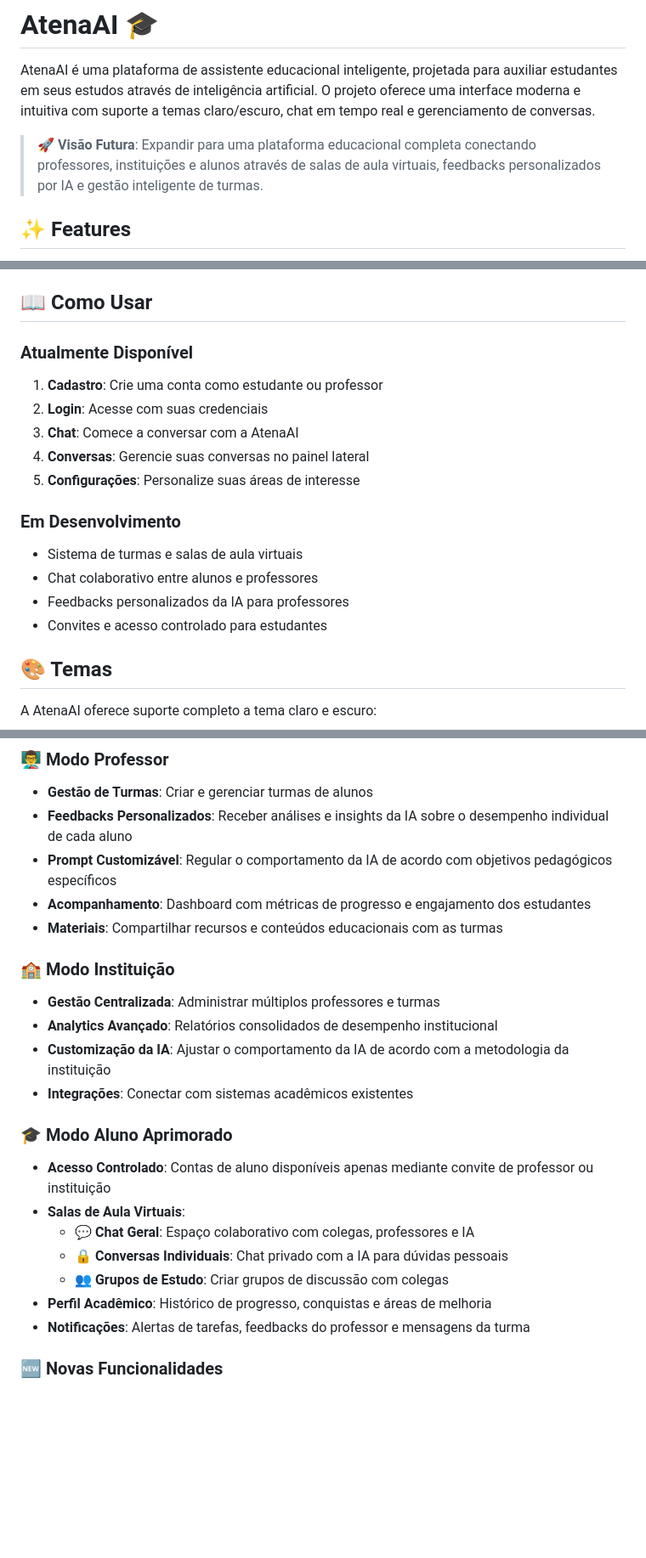
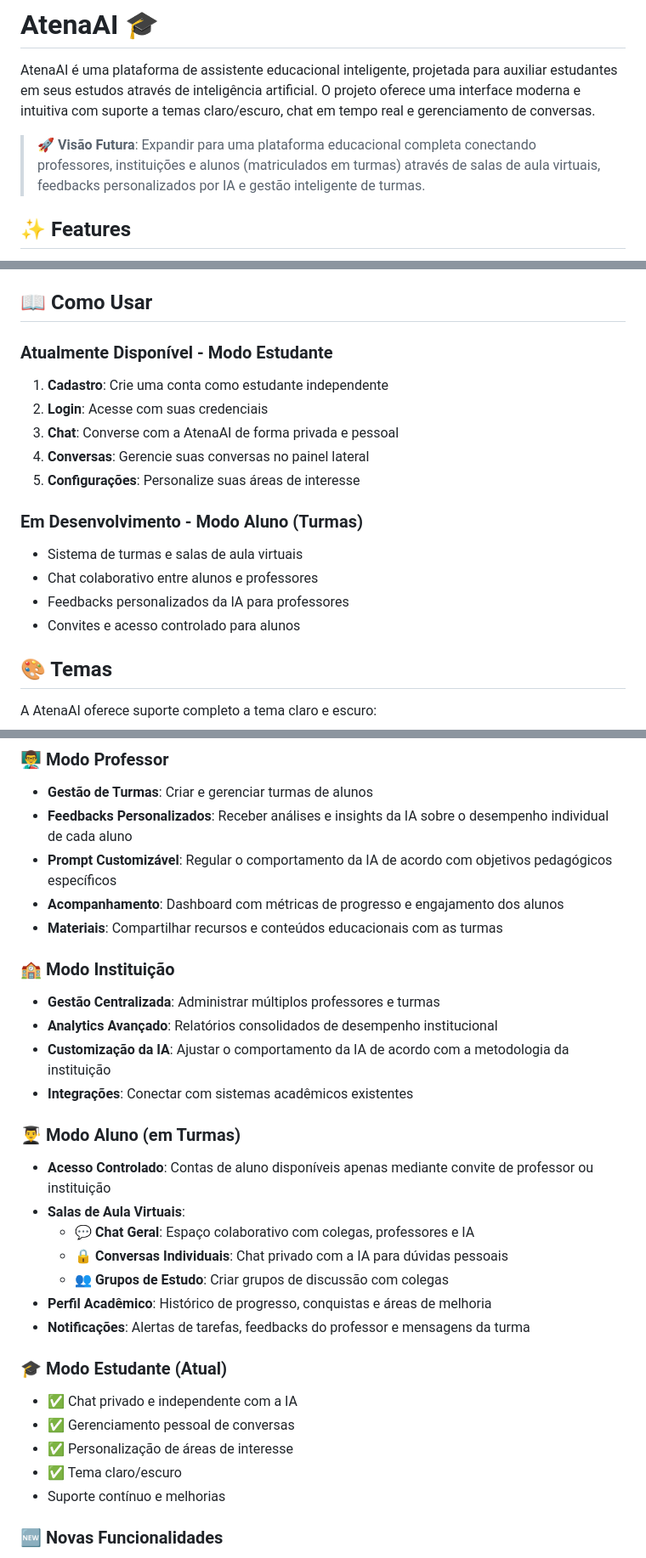
Before and after one commit to svfaca/AtenaAI, a Markdown page: README.md, 3 parts joined by grey strips. Shown at 85% size. Rendered like a GitHub page; blank space fills up the shorter version.

```diff
--- a/README.md
+++ b/README.md
@@ -2,7 +2,7 @@
 
 AtenaAI é uma plataforma de assistente educacional inteligente, projetada para auxiliar estudantes em seus estudos através de inteligência artificial. O projeto oferece uma interface moderna e intuitiva com suporte a temas claro/escuro, chat em tempo real e gerenciamento de conversas.
 
-> 🚀 **Visão Futura**: Expandir para uma plataforma educacional completa conectando professores, instituições e alunos através de salas de aula virtuais, feedbacks personalizados por IA e gestão inteligente de turmas.
+> 🚀 **Visão Futura**: Expandir para uma plataforma educacional completa conectando professores, instituições e alunos (matriculados em turmas) através de salas de aula virtuais, feedbacks personalizados por IA e gestão inteligente de turmas.
 
 ## ✨ Features
 
@@ -117,18 +117,18 @@ npx serve frontend
 
 ## 📖 Como Usar
 
-### Atualmente Disponível
-1. **Cadastro**: Crie uma conta como estudante ou professor
+### Atualmente Disponível - Modo Estudante
+1. **Cadastro**: Crie uma conta como estudante independente
 2. **Login**: Acesse com suas credenciais
-3. **Chat**: Comece a conversar com a AtenaAI
+3. **Chat**: Converse com a AtenaAI de forma privada e pessoal
 4. **Conversas**: Gerencie suas conversas no painel lateral
 5. **Configurações**: Personalize suas áreas de interesse
 
-### Em Desenvolvimento
+### Em Desenvolvimento - Modo Aluno (Turmas)
 - Sistema de turmas e salas de aula virtuais
 - Chat colaborativo entre alunos e professores
 - Feedbacks personalizados da IA para professores
-- Convites e acesso controlado para estudantes
+- Convites e acesso controlado para alunos
 
 ## 🎨 Temas
 
@@ -168,7 +168,7 @@ A AtenaAI oferece suporte completo a tema claro e escuro:
 - **Gestão de Turmas**: Criar e gerenciar turmas de alunos
 - **Feedbacks Personalizados**: Receber análises e insights da IA sobre o desempenho individual de cada aluno
 - **Prompt Customizável**: Regular o comportamento da IA de acordo com objetivos pedagógicos específicos
-- **Acompanhamento**: Dashboard com métricas de progresso e engajamento dos estudantes
+- **Acompanhamento**: Dashboard com métricas de progresso e engajamento dos alunos
 - **Materiais**: Compartilhar recursos e conteúdos educacionais com as turmas
 
 ### 🏫 Modo Instituição
@@ -177,7 +177,7 @@ A AtenaAI oferece suporte completo a tema claro e escuro:
 - **Customização da IA**: Ajustar o comportamento da IA de acordo com a metodologia da instituição
 - **Integrações**: Conectar com sistemas acadêmicos existentes
 
-### 🎓 Modo Aluno Aprimorado
+### 👨‍🎓 Modo Aluno (em Turmas)
 - **Acesso Controlado**: Contas de aluno disponíveis apenas mediante convite de professor ou instituição
 - **Salas de Aula Virtuais**:
   - 💬 **Chat Geral**: Espaço colaborativo com colegas, professores e IA
@@ -185,6 +185,13 @@ A AtenaAI oferece suporte completo a tema claro e escuro:
   - 👥 **Grupos de Estudo**: Criar grupos de discussão com colegas
 - **Perfil Acadêmico**: Histórico de progresso, conquistas e áreas de melhoria
 - **Notificações**: Alertas de tarefas, feedbacks do professor e mensagens da turma
+
+### 🎓 Modo Estudante (Atual)
+- ✅ Chat privado e independente com a IA
+- ✅ Gerenciamento pessoal de conversas
+- ✅ Personalização de áreas de interesse
+- ✅ Tema claro/escuro
+- Suporte contínuo e melhorias
 
 ### 🆕 Novas Funcionalidades
 - 📊 **Sistema de Avaliações**: Questionários e exercícios com correção automática
```
Also changed, not shown: ROADMAP.md (+16 -5 lines).
